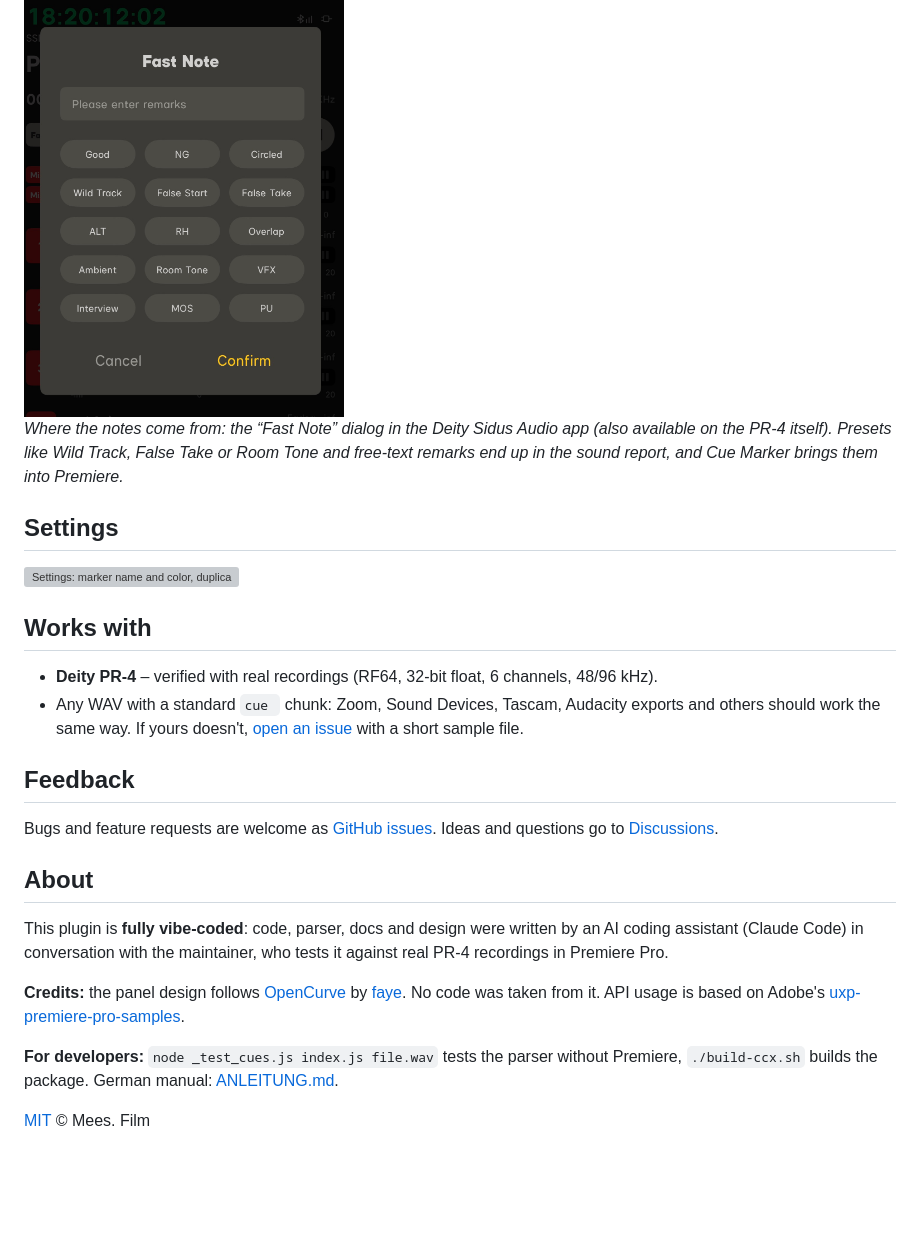
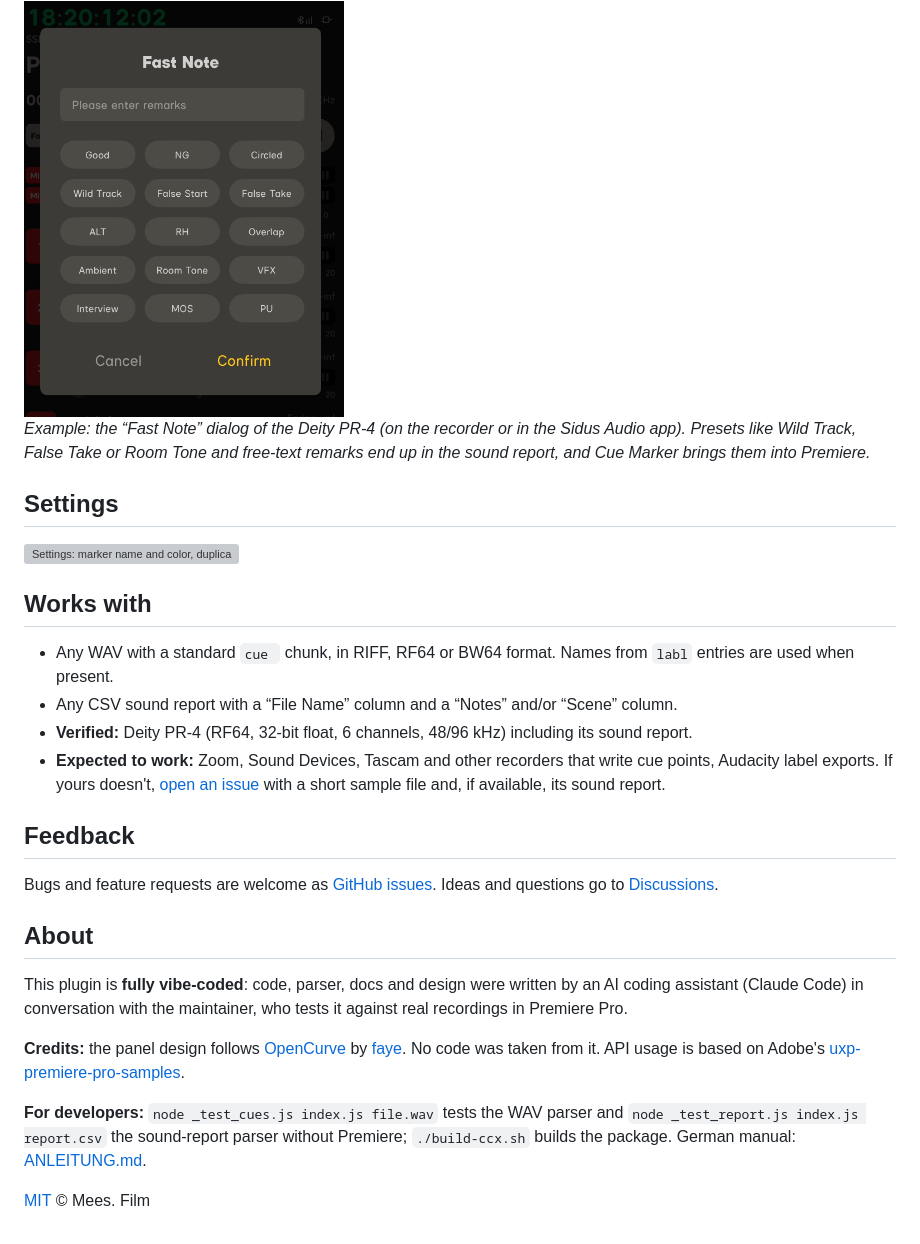
Before and after one commit to Maxiklaxi/Cue-Marker, a Markdown page: README.md, the part around one of its changes. GitHub-like rendering; blank space fills up the shorter version; grey boxes are pictures that could not be loaded.

```diff
--- a/README.md
+++ b/README.md
@@ -33,7 +31,7 @@ Markers are named “Mark 1”, “Mark 2” … (the PR-4 stores no names). Pre
 
 <img src="docs/sidus-fast-note.jpg" width="320" alt="Fast Note dialog in the Deity Sidus Audio app: preset notes such as Good, NG, Circled, Wild Track, False Start, False Take, ALT, RH, Overlap, Ambient, Room Tone, VFX, Interview, MOS, PU, plus a free-text field">
 
-*Where the notes come from: the “Fast Note” dialog in the Deity Sidus Audio app (also available on the PR-4 itself). Presets like Wild Track, False Take or Room Tone and free-text remarks end up in the sound report, and Cue Marker brings them into Premiere.*
+*Example: the “Fast Note” dialog of the Deity PR-4 (on the recorder or in the Sidus Audio app). Presets like Wild Track, False Take or Room Tone and free-text remarks end up in the sound report, and Cue Marker brings them into Premiere.*
 
 ## Settings
 
@@ -41,8 +39,10 @@ Markers are named “Mark 1”, “Mark 2” … (the PR-4 stores no names). Pre
 
 ## Works with
 
-- **Deity PR-4** – verified with real recordings (RF64, 32-bit float, 6 channels, 48/96 kHz).
-- Any WAV with a standard `cue ` chunk: Zoom, Sound Devices, Tascam, Audacity exports and others should work the same way. If yours doesn't, [open an issue](https://github.com/Maxiklaxi/Cue-Marker/issues/new/choose) with a short sample file.
+- Any WAV with a standard `cue ` chunk, in RIFF, RF64 or BW64 format. Names from `labl` entries are used when present.
+- Any CSV sound report with a “File Name” column and a “Notes” and/or “Scene” column.
+- **Verified:** Deity PR-4 (RF64, 32-bit float, 6 channels, 48/96 kHz) including its sound report.
+- **Expected to work:** Zoom, Sound Devices, Tascam and other recorders that write cue points, Audacity label exports. If yours doesn't, [open an issue](https://github.com/Maxiklaxi/Cue-Marker/issues/new/choose) with a short sample file and, if available, its sound report.
 
 ## Feedback
 
@@ -50,10 +50,10 @@ Bugs and feature requests are welcome as [GitHub issues](https://github.com/Maxi
 
 ## About
 
-This plugin is **fully vibe-coded**: code, parser, docs and design were written by an AI coding assistant (Claude Code) in conversation with the maintainer, who tests it against real PR-4 recordings in Premiere Pro.
+This plugin is **fully vibe-coded**: code, parser, docs and design were written by an AI coding assistant (Claude Code) in conversation with the maintainer, who tests it against real recordings in Premiere Pro.
 
 **Credits:** the panel design follows [OpenCurve](https://github.com/fayewave/OpenCurve) by [faye](https://github.com/fayewave). No code was taken from it. API usage is based on Adobe's [uxp-premiere-pro-samples](https://github.com/AdobeDocs/uxp-premiere-pro-samples).
 
-**For developers:** `node _test_cues.js index.js file.wav` tests the parser without Premiere, `./build-ccx.sh` builds the package. German manual: [ANLEITUNG.md](ANLEITUNG.md).
+**For developers:** `node _test_cues.js index.js file.wav` tests the WAV parser and `node _test_report.js index.js report.csv` the sound-report parser without Premiere; `./build-ccx.sh` builds the package. German manual: [ANLEITUNG.md](ANLEITUNG.md).
 
 [MIT](LICENSE) © Mees. Film
```
Also changed, not shown: other parts of README.md (+8 -10 lines).
